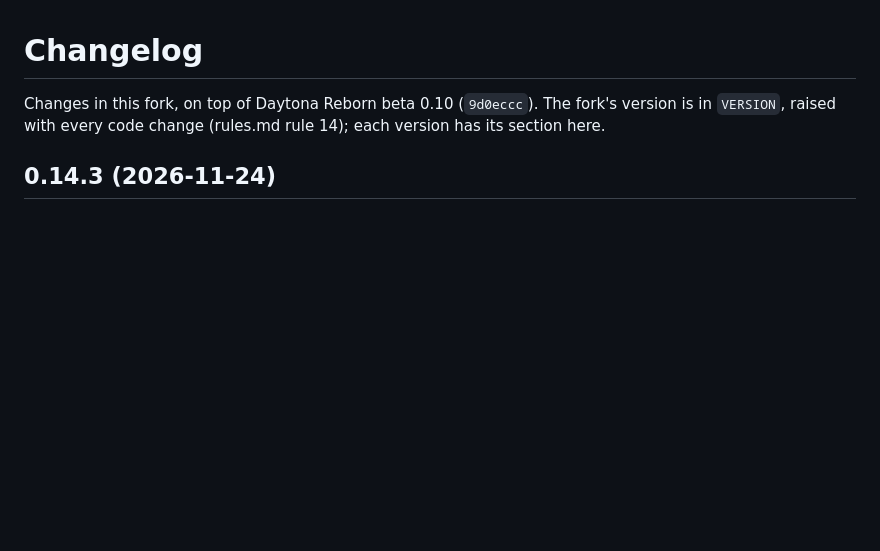
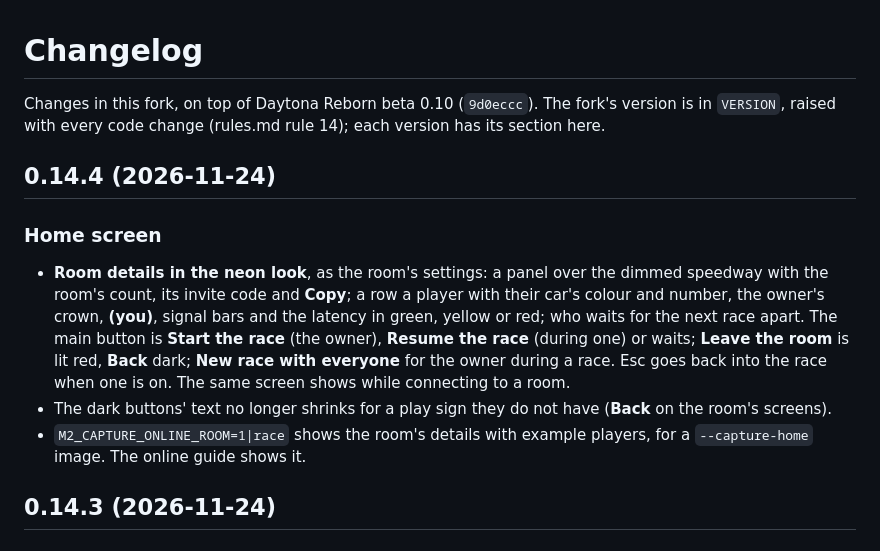
Before and after one commit to railton/daytona-reborn, a Markdown page: CHANGELOG.md, the part around the change. GitHub-like rendering; blank space fills up the shorter version.

```diff
--- a/CHANGELOG.md
+++ b/CHANGELOG.md
@@ -3,6 +3,24 @@
 Changes in this fork, on top of Daytona Reborn beta 0.10 (`9d0eccc`). The
 fork's version is in `VERSION`, raised with every code change (rules.md
 rule 14); each version has its section here.
+
+## 0.14.4 (2026-11-24)
+
+### Home screen
+
+- **Room details in the neon look**, as the room's settings: a panel over
+  the dimmed speedway with the room's count, its invite code and **Copy**;
+  a row a player with their car's colour and number, the owner's crown,
+  **(you)**, signal bars and the latency in green, yellow or red; who waits
+  for the next race apart. The main button is **Start the race** (the
+  owner), **Resume the race** (during one) or waits; **Leave the room** is
+  lit red, **Back** dark; **New race with everyone** for the owner during a
+  race. Esc goes back into the race when one is on. The same screen shows
+  while connecting to a room.
+- The dark buttons' text no longer shrinks for a play sign they do not
+  have (**Back** on the room's screens).
+- `M2_CAPTURE_ONLINE_ROOM=1|race` shows the room's details with example
+  players, for a `--capture-home` image. The online guide shows it.
 
 ## 0.14.3 (2026-11-24)
 
```
Also changed, not shown: docs/PLAYING-ONLINE.md (+8 -2 lines), docs/images/online/room-details-race.jpg (added), docs/images/online/room-details.jpg (added), 7 other files.
